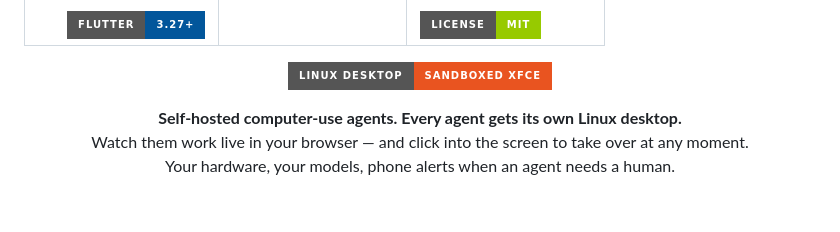
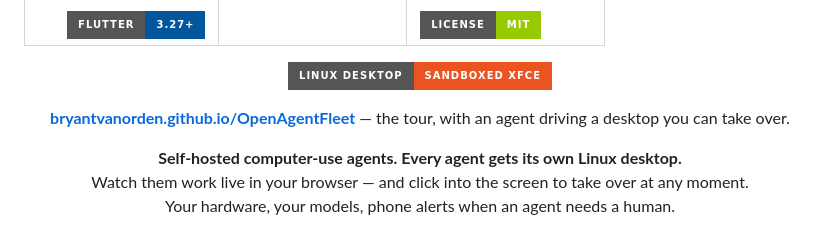
Before and after one commit to BryantVanOrden/OpenAgentFleet, a Markdown page: README.md, the part around the change. GitHub-like rendering; badges without logos; blank space fills up the shorter version.

Commit message:
README: link the landing page
Co-Authored-By: Claude Fable 5.1 <noreply@anthropic.com>

```diff
--- a/README.md
+++ b/README.md
@@ -25,6 +25,8 @@
 <p align="center">
   <img src="https://img.shields.io/badge/Linux_Desktop-Sandboxed_XFCE-E95420?style=for-the-badge&logo=linux&logoColor=white" alt="Linux Desktop" />
 </p>
+
+<p align="center"><a href="https://bryantvanorden.github.io/OpenAgentFleet/"><strong>bryantvanorden.github.io/OpenAgentFleet</strong></a> — the tour, with an agent driving a desktop you can take over.</p>
 
 <p align="center">
   <strong>Self-hosted computer-use agents. Every agent gets its own Linux desktop.</strong><br>
```
